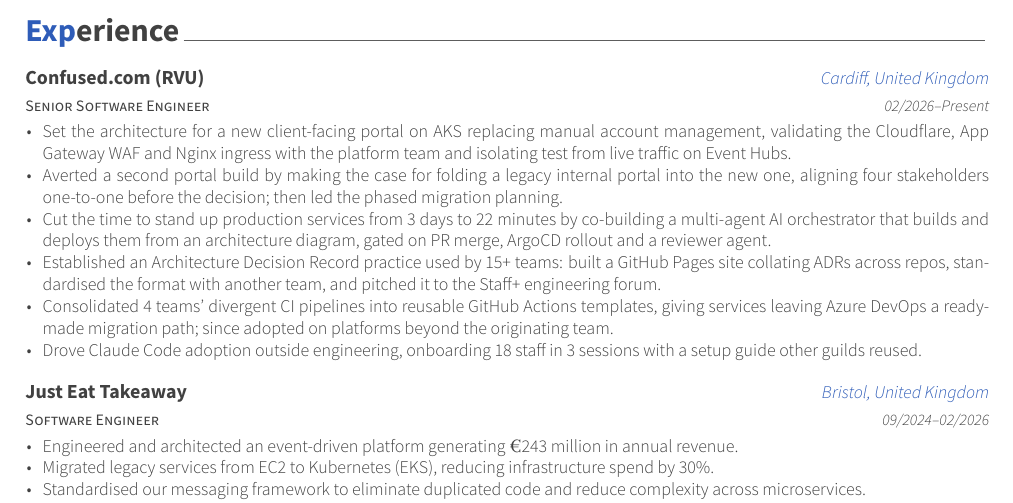
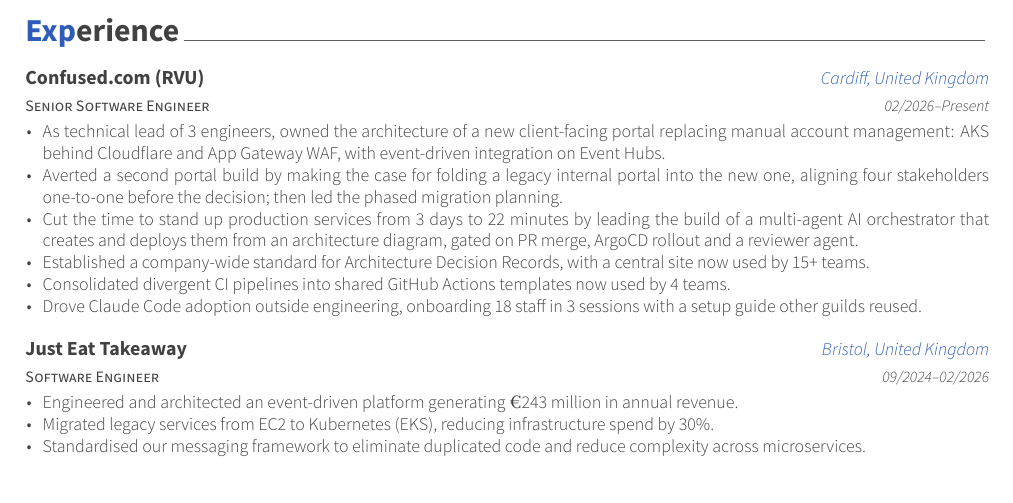
Before and after one commit to jakehowden/CV, a LaTeX CV (resume_cv.tex, which reads cv-sections/experience.tex): part of page 1 of 2, cut so that both start at the same text. Compiled offline with XeLaTeX.

Commit message:
Tighten the Confused.com bullets
Open the portal bullet with the technical-lead role (3 engineers),
credit the orchestrator build as led rather than co-built, cut the ADR
bullet to the company-wide standard and its 15+ teams, and state the
4 teams using the CI templates instead of the vaguer adoption claim.

Co-Authored-By: Claude Opus 5 <noreply@anthropic.com>
Claude-Session: https://claude.ai/code/session_01VM1z8aENK6FjPUwYCkdUah

```diff
--- a/cv-sections/experience.tex
+++ b/cv-sections/experience.tex
@@ -20,11 +20,11 @@
   {02/2026--Present} % Date
   {
     \begin{cvitems}
-      \item Set the architecture for a new client-facing portal on AKS replacing manual account management, validating the Cloudflare, App Gateway WAF and Nginx ingress with the platform team and isolating test from live traffic on Event Hubs.
+      \item As technical lead of 3 engineers, owned the architecture of a new client-facing portal replacing manual account management: AKS behind Cloudflare and App Gateway WAF, with event-driven integration on Event Hubs.
       \item Averted a second portal build by making the case for folding a legacy internal portal into the new one, aligning four stakeholders one-to-one before the decision; then led the phased migration planning.
-      \item Cut the time to stand up production services from 3 days to 22 minutes by co-building a multi-agent AI orchestrator that builds and deploys them from an architecture diagram, gated on PR merge, ArgoCD rollout and a reviewer agent.
-      \item Established an Architecture Decision Record practice used by 15+ teams: built a GitHub Pages site collating ADRs across repos, standardised the format with another team, and pitched it to the Staff+ engineering forum.
-      \item Consolidated 4 teams' divergent CI pipelines into reusable GitHub Actions templates, giving services leaving Azure DevOps a ready-made migration path; since adopted on platforms beyond the originating team.
+      \item Cut the time to stand up production services from 3 days to 22 minutes by leading the build of a multi-agent AI orchestrator that creates and deploys them from an architecture diagram, gated on PR merge, ArgoCD rollout and a reviewer agent.
+      \item Established a company-wide standard for Architecture Decision Records, with a central site now used by 15+ teams.
+      \item Consolidated divergent CI pipelines into shared GitHub Actions templates now used by 4 teams.
       \item Drove Claude Code adoption outside engineering, onboarding 18 staff in 3 sessions with a setup guide other guilds reused.
     \end{cvitems}
   }
```
